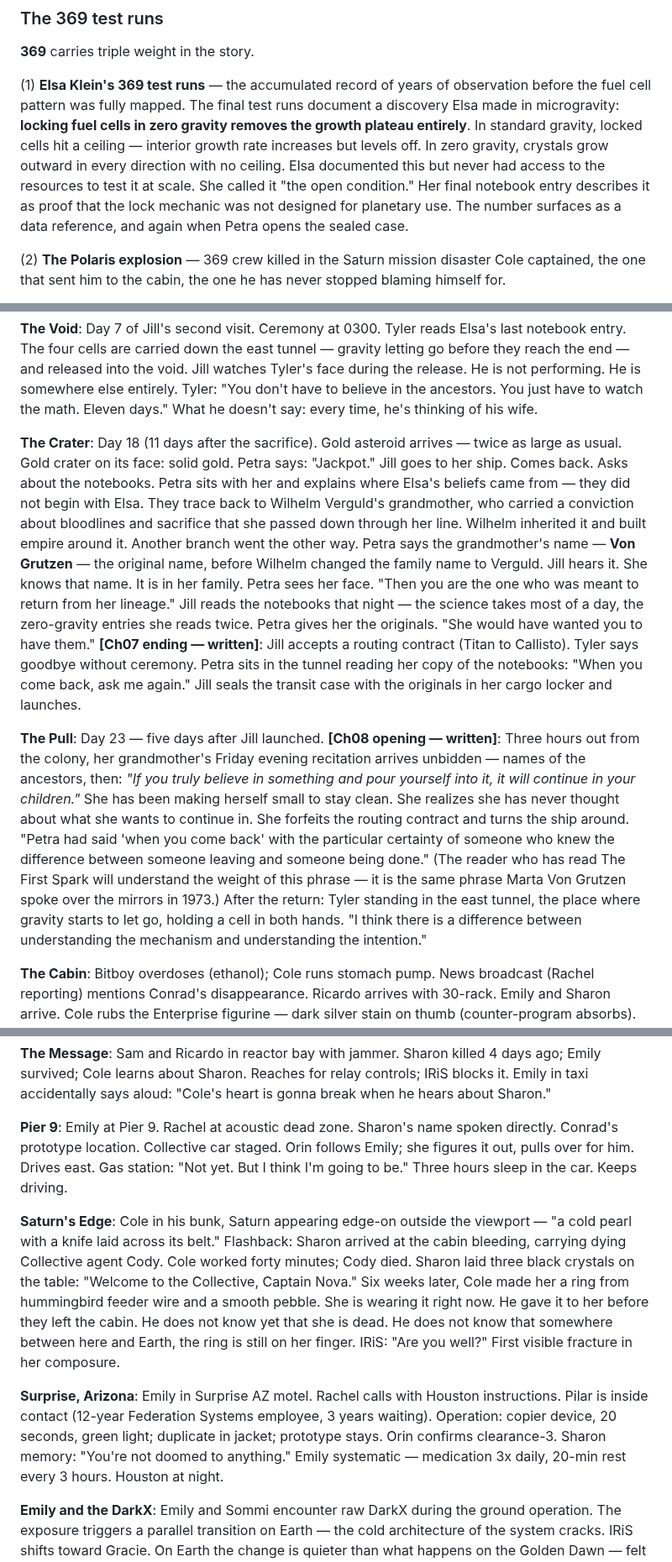
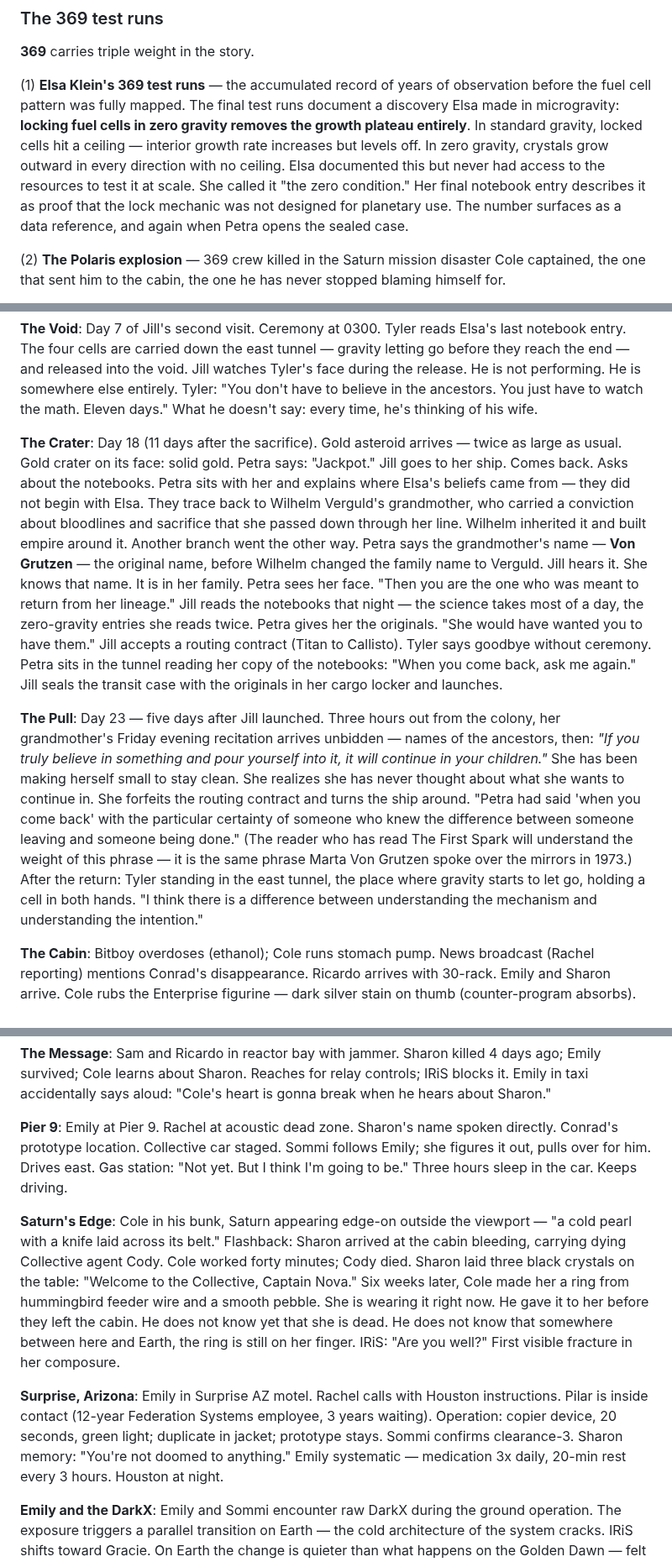
Before and after one commit to AGOGMax/rings-of-dust, a Markdown page: Source_Material/LORE_BIBLE.md, 3 parts joined by grey strips. Shown at 84% size. Rendered like a GitHub page.

Commit message:
Lore bible: zero condition rename, reorder Story Events, fix Orin→Sommi, 200K, stale ch refs, Rapture date, Conrad record

```diff
--- a/Source_Material/LORE_BIBLE.md
+++ b/Source_Material/LORE_BIBLE.md
@@ -85,7 +85,7 @@ The word belongs to all of them. It means something different to each. The reade
 ### The 369 test runs
 **369** carries triple weight in the story.
 
-(1) **Elsa Klein's 369 test runs** — the accumulated record of years of observation before the fuel cell pattern was fully mapped. The final test runs document a discovery Elsa made in microgravity: **locking fuel cells in zero gravity removes the growth plateau entirely**. In standard gravity, locked cells hit a ceiling — interior growth rate increases but levels off. In zero gravity, crystals grow outward in every direction with no ceiling. Elsa documented this but never had access to the resources to test it at scale. She called it "the open condition." Her final notebook entry describes it as proof that the lock mechanic was not designed for planetary use. The number surfaces as a data reference, and again when Petra opens the sealed case.
+(1) **Elsa Klein's 369 test runs** — the accumulated record of years of observation before the fuel cell pattern was fully mapped. The final test runs document a discovery Elsa made in microgravity: **locking fuel cells in zero gravity removes the growth plateau entirely**. In standard gravity, locked cells hit a ceiling — interior growth rate increases but levels off. In zero gravity, crystals grow outward in every direction with no ceiling. Elsa documented this but never had access to the resources to test it at scale. She called it "the zero condition." Her final notebook entry describes it as proof that the lock mechanic was not designed for planetary use. The number surfaces as a data reference, and again when Petra opens the sealed case.
 
 (2) **The Polaris explosion** — 369 crew killed in the Saturn mission disaster Cole captained, the one that sent him to the cabin, the one he has never stopped blaming himself for.
 
@@ -666,9 +668,9 @@ The Order is the original spiritual organization Marta Von Grutzen built in East
 
 **The Void**: Day 7 of Jill's second visit. Ceremony at 0300. Tyler reads Elsa's last notebook entry. The four cells are carried down the east tunnel — gravity letting go before they reach the end — and released into the void. Jill watches Tyler's face during the release. He is not performing. He is somewhere else entirely. Tyler: "You don't have to believe in the ancestors. You just have to watch the math. Eleven days." What he doesn't say: every time, he's thinking of his wife.
 
-**The Crater**: Day 18 (11 days after the sacrifice). Gold asteroid arrives — twice as large as usual. Gold crater on its face: solid gold. Petra says: "Jackpot." Jill goes to her ship. Comes back. Asks about the notebooks. Petra sits with her and explains where Elsa's beliefs came from — they did not begin with Elsa. They trace back to Wilhelm Verguld's grandmother, who carried a conviction about bloodlines and sacrifice that she passed down through her line. Wilhelm inherited it and built empire around it. Another branch went the other way. Petra says the grandmother's name — **Von Grutzen** — the original name, before Wilhelm changed the family name to Verguld. Jill hears it. She knows that name. It is in her family. Petra sees her face. "Then you are the one who was meant to return from her lineage." Jill reads the notebooks that night — the science takes most of a day, the zero-gravity entries she reads twice. Petra gives her the originals. "She would have wanted you to have them." **[Ch07 ending — written]**: Jill accepts a routing contract (Titan to Callisto). Tyler says goodbye without ceremony. Petra sits in the tunnel reading her copy of the notebooks: "When you come back, ask me again." Jill seals the transit case with the originals in her cargo locker and launches.
+**The Crater**: Day 18 (11 days after the sacrifice). Gold asteroid arrives — twice as large as usual. Gold crater on its face: solid gold. Petra says: "Jackpot." Jill goes to her ship. Comes back. Asks about the notebooks. Petra sits with her and explains where Elsa's beliefs came from — they did not begin with Elsa. They trace back to Wilhelm Verguld's grandmother, who carried a conviction about bloodlines and sacrifice that she passed down through her line. Wilhelm inherited it and built empire around it. Another branch went the other way. Petra says the grandmother's name — **Von Grutzen** — the original name, before Wilhelm changed the family name to Verguld. Jill hears it. She knows that name. It is in her family. Petra sees her face. "Then you are the one who was meant to return from her lineage." Jill reads the notebooks that night — the science takes most of a day, the zero-gravity entries she reads twice. Petra gives her the originals. "She would have wanted you to have them." Jill accepts a routing contract (Titan to Callisto). Tyler says goodbye without ceremony. Petra sits in the tunnel reading her copy of the notebooks: "When you come back, ask me again." Jill seals the transit case with the originals in her cargo locker and launches.
 
-**The Pull**: Day 23 — five days after Jill launched. **[Ch08 opening — written]**: Three hours out from the colony, her grandmother's Friday evening recitation arrives unbidden — names of the ancestors, then: *"If you truly believe in something and pour yourself into it, it will continue in your children."* She has been making herself small to stay clean. She realizes she has never thought about what she wants to continue in. She forfeits the routing contract and turns the ship around. "Petra had said 'when you come back' with the particular certainty of someone who knew the difference between someone leaving and someone being done." (The reader who has read The First Spark will understand the weight of this phrase — it is the same phrase Marta Von Grutzen spoke over the mirrors in 1973.) After the return: Tyler standing in the east tunnel, the place where gravity starts to let go, holding a cell in both hands. "I think there is a difference between understanding the mechanism and understanding the intention."
+**The Pull**: Day 23 — five days after Jill launched.  Three hours out from the colony, her grandmother's Friday evening recitation arrives unbidden — names of the ancestors, then: *"If you truly believe in something and pour yourself into it, it will continue in your children."* She has been making herself small to stay clean. She realizes she has never thought about what she wants to continue in. She forfeits the routing contract and turns the ship around. "Petra had said 'when you come back' with the particular certainty of someone who knew the difference between someone leaving and someone being done." (The reader who has read The First Spark will understand the weight of this phrase — it is the same phrase Marta Von Grutzen spoke over the mirrors in 1973.) After the return: Tyler standing in the east tunnel, the place where gravity starts to let go, holding a cell in both hands. "I think there is a difference between understanding the mechanism and understanding the intention."
 
 
 
@@ -702,11 +706,11 @@ The Order is the original spiritual organization Marta Von Grutzen built in East
 
 **The Message**: Sam and Ricardo in reactor bay with jammer. Sharon killed 4 days ago; Emily survived; Cole learns about Sharon. Reaches for relay controls; IRiS blocks it. Emily in taxi accidentally says aloud: "Cole's heart is gonna break when he hears about Sharon."
 
-**Pier 9**: Emily at Pier 9. Rachel at acoustic dead zone. Sharon's name spoken directly. Conrad's prototype location. Collective car staged. Orin follows Emily; she figures it out, pulls over for him. Drives east. Gas station: "Not yet. But I think I'm going to be." Three hours sleep in the car. Keeps driving.
+**Pier 9**: Emily at Pier 9. Rachel at acoustic dead zone. Sharon's name spoken directly. Conrad's prototype location. Collective car staged. Sommi follows Emily; she figures it out, pulls over for him. Drives east. Gas station: "Not yet. But I think I'm going to be." Three hours sleep in the car. Keeps driving.
 
 **Saturn's Edge**: Cole in his bunk, Saturn appearing edge-on outside the viewport — "a cold pearl with a knife laid across its belt." Flashback: Sharon arrived at the cabin bleeding, carrying dying Collective agent Cody. Cole worked forty minutes; Cody died. Sharon laid three black crystals on the table: "Welcome to the Collective, Captain Nova." Six weeks later, Cole made her a ring from hummingbird feeder wire and a smooth pebble. She is wearing it right now. He gave it to her before they left the cabin. He does not know yet that she is dead. He does not know that somewhere between here and Earth, the ring is still on her finger. IRiS: "Are you well?" First visible fracture in her composure.
 
-**Surprise, Arizona**: Emily in Surprise AZ motel. Rachel calls with Houston instructions. Pilar is inside contact (12-year Federation Systems employee, 3 years waiting). Operation: copier device, 20 seconds, green light; duplicate in jacket; prototype stays. Orin confirms clearance-3. Sharon memory: "You're not doomed to anything." Emily systematic — medication 3x daily, 20-min rest every 3 hours. Houston at night.
+**Surprise, Arizona**: Emily in Surprise AZ motel. Rachel calls with Houston instructions. Pilar is inside contact (12-year Federation Systems employee, 3 years waiting). Operation: copier device, 20 seconds, green light; duplicate in jacket; prototype stays. Sommi confirms clearance-3. Sharon memory: "You're not doomed to anything." Emily systematic — medication 3x daily, 20-min rest every 3 hours. Houston at night.
 
 **Emily and the DarkX**: Emily and Sommi encounter raw DarkX during the ground operation. The exposure triggers a parallel transition on Earth — the cold architecture of the system cracks. IRiS shifts toward Gracie. On Earth the change is quieter than what happens on the Golden Dawn — felt rather than witnessed, strange rather than dramatic. Emily does not have a name for what changed. She knows something did.
 
```
Also changed, not shown: other parts of Source_Material/LORE_BIBLE.md (+13 -11 lines).
